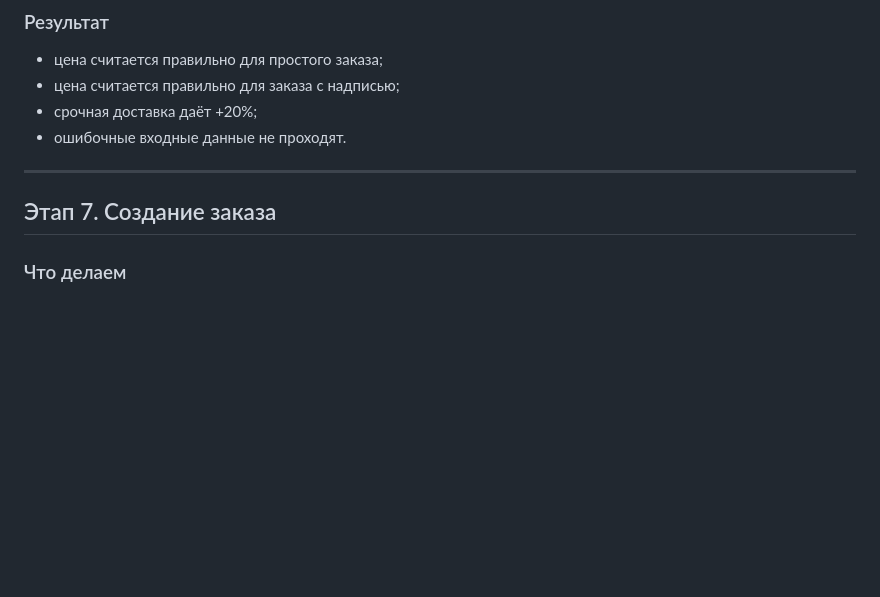
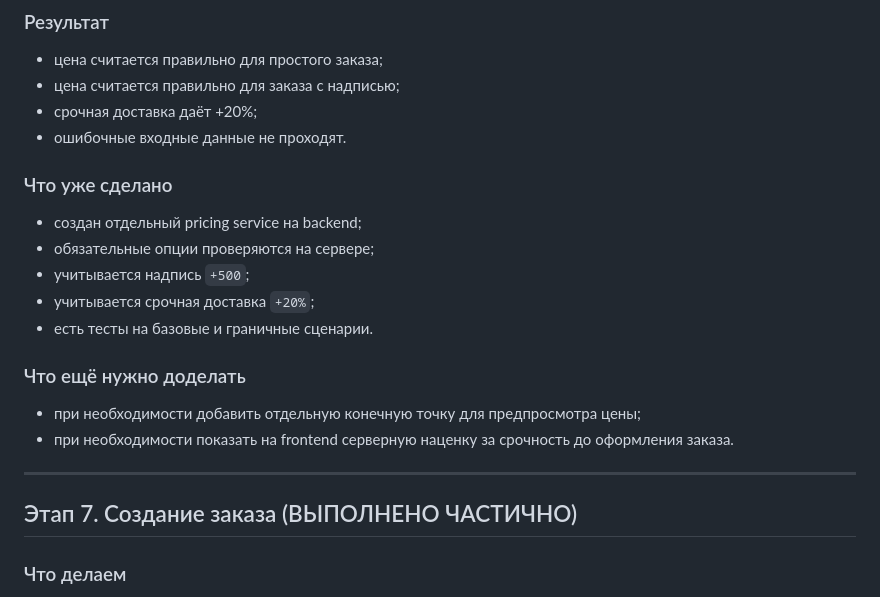
Before and after one commit to BabyninAleks-Zi/BakeCake-layout, a Markdown page: README.md, the part around one of its changes. Rendered like a GitHub page; blank space fills up the shorter version.

```diff
--- a/README.md
+++ b/README.md
@@ -253,9 +300,22 @@ python manage.py runserver
 - срочная доставка даёт +20%;
 - ошибочные входные данные не проходят.
 
+### Что уже сделано
+
+- создан отдельный pricing service на backend;
+- обязательные опции проверяются на сервере;
+- учитывается надпись `+500`;
+- учитывается срочная доставка `+20%`;
+- есть тесты на базовые и граничные сценарии.
+
+### Что ещё нужно доделать
+
+- при необходимости добавить отдельную конечную точку для предпросмотра цены;
+- при необходимости показать на frontend серверную наценку за срочность до оформления заказа.
+
 ---
 
-## Этап 7. Создание заказа
+## Этап 7. Создание заказа (ВЫПОЛНЕНО ЧАСТИЧНО)
 
 ### Что делаем
 
```
Also changed, not shown: other parts of README.md (+68 -3 lines).
